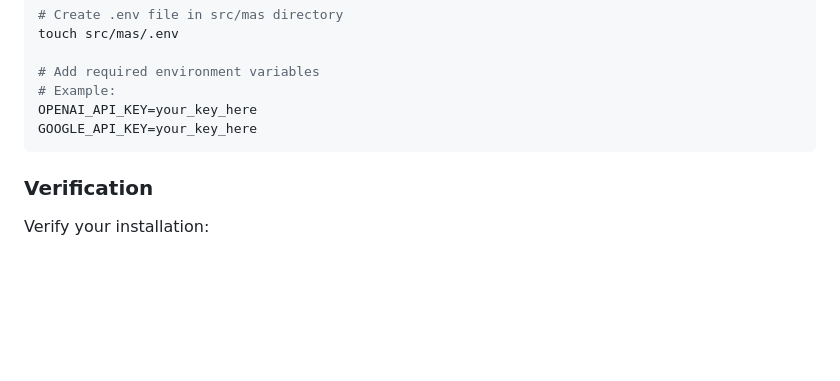
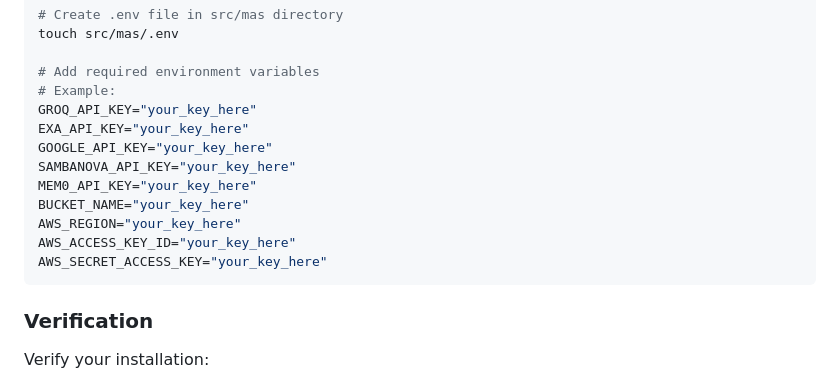
Before and after one commit to BytefulRashi/Career-Compass, a Markdown page: README.md, the part around the change. Rendered like a GitHub page; blank space fills up the shorter version.

````diff
--- a/README.md
+++ b/README.md
@@ -65,8 +65,15 @@ touch src/mas/.env
 
 # Add required environment variables
 # Example:
-OPENAI_API_KEY=your_key_here
-GOOGLE_API_KEY=your_key_here
+GROQ_API_KEY="your_key_here"
+EXA_API_KEY="your_key_here"
+GOOGLE_API_KEY="your_key_here"
+SAMBANOVA_API_KEY="your_key_here"
+MEM0_API_KEY="your_key_here"
+BUCKET_NAME="your_key_here"
+AWS_REGION="your_key_here"
+AWS_ACCESS_KEY_ID="your_key_here"
+AWS_SECRET_ACCESS_KEY="your_key_here"
 ```
 
 ### Verification
````
